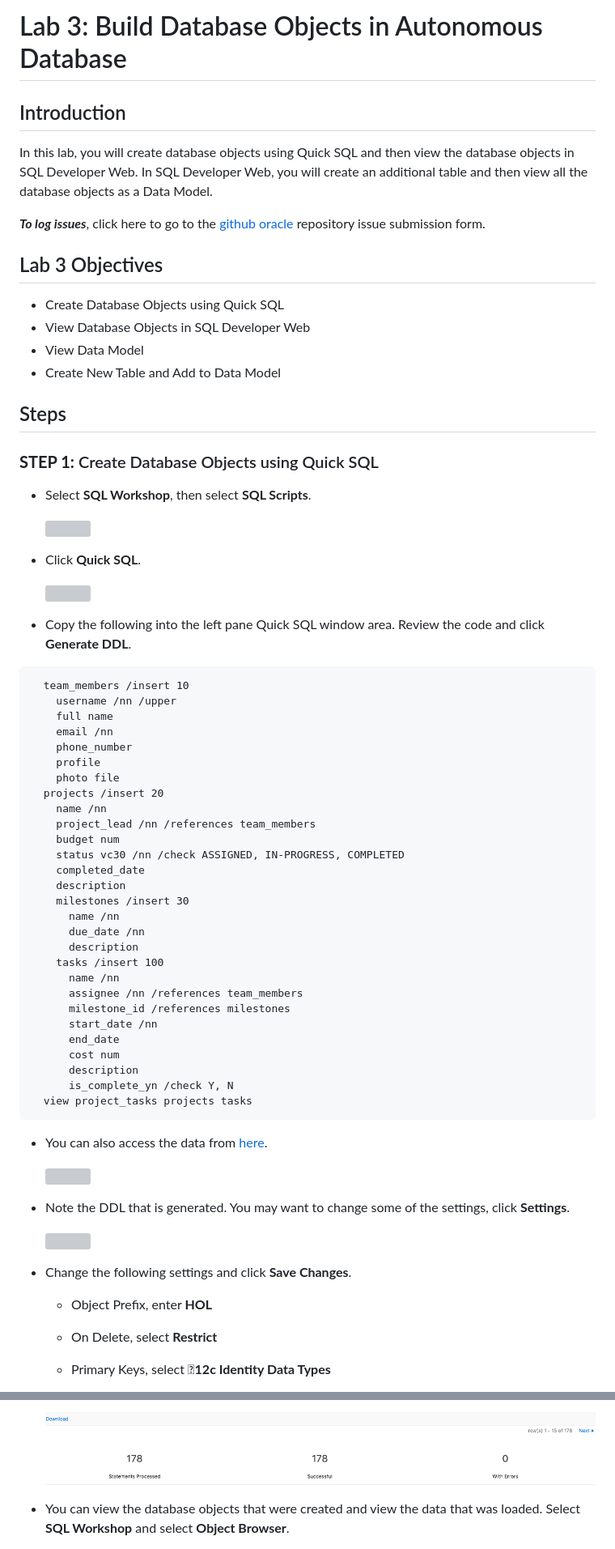
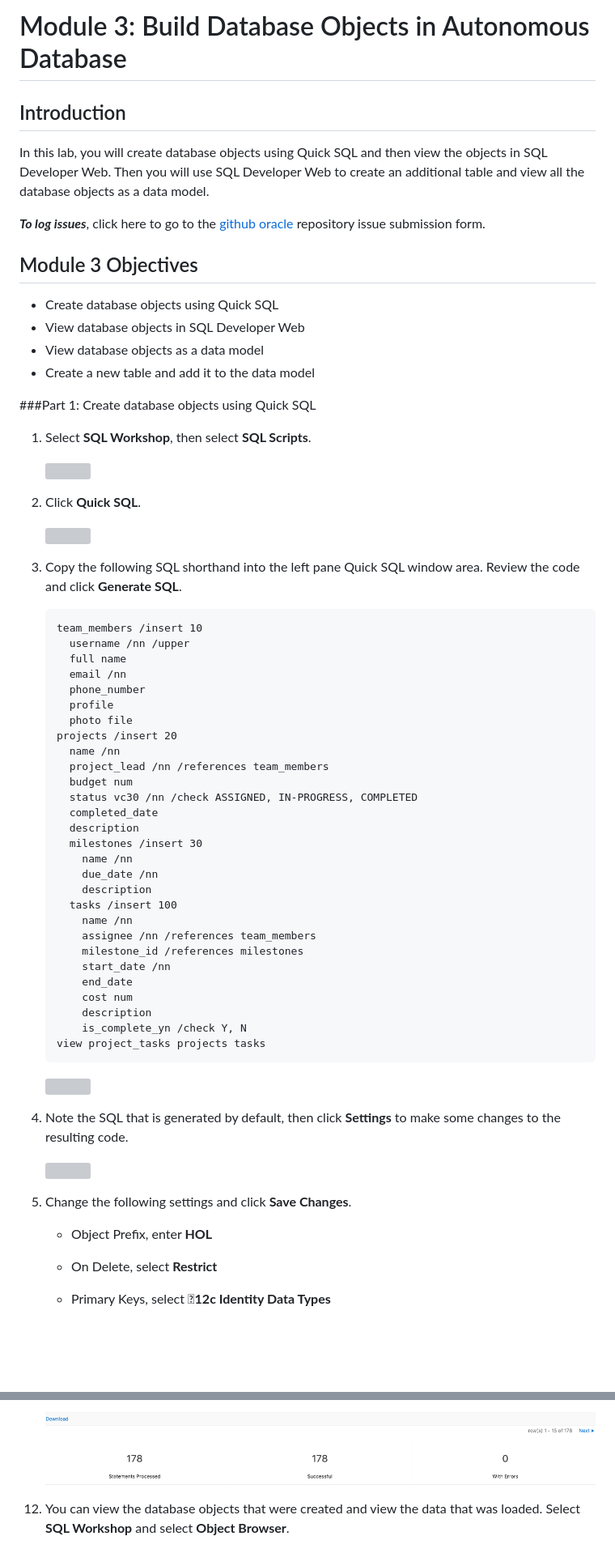
Before and after one commit to meyoungorcl/apex-atp, a Markdown page: Lab3.md, 2 parts joined by grey strips. Shown: that part at 81% size. GitHub-like rendering; blank space fills up the shorter version; grey boxes are pictures that could not be loaded.

````diff
--- a/Lab3.md
+++ b/Lab3.md
@@ -1,72 +1,68 @@
-# Lab 3: Build Database Objects in Autonomous Database
+# Module 3: Build Database Objects in Autonomous Database
 
 ## Introduction
 
-In this lab, you will create database objects using Quick SQL and then view the database objects in SQL Developer Web. In SQL Developer Web, you will create an additional table and then view all the database objects as a Data Model.
+In this lab, you will create database objects using Quick SQL and then view the objects in SQL Developer Web. Then you will use SQL Developer Web to create an additional table and view all the database objects as a data model.
 
 ***To log issues***, click here to go to the [github oracle](https://github.com/oracle/learning-library/issues/new) repository issue submission form.
 
-## Lab 3 Objectives
+## Module 3 Objectives
 
-- Create Database Objects using Quick SQL
-- View Database Objects in SQL Developer Web
-- View Data Model
-- Create New Table and Add to Data Model
+- Create database objects using Quick SQL
+- View database objects in SQL Developer Web
+- View database objects as a data model
+- Create a new table and add it to the data model
 
-## Steps
+###Part 1: Create database objects using Quick SQL
 
-### **STEP 1:** Create Database Objects using Quick SQL
-
--  Select **SQL Workshop**, then select **SQL Scripts**.
+1. Select **SQL Workshop**, then select **SQL Scripts**.
 
    ![](images/Lab300/001b.png)
 
--  Click **Quick SQL**.
+2. Click **Quick SQL**.
 
    ![](images/Lab300/002b.png)
 
--  Copy the following into the left pane Quick SQL window area. Review the code and click **Generate DDL**.
-<pre>
-  team_members /insert 10
-    username /nn /upper
-    full name
-    email /nn
-    phone_number
-    profile
-    photo file
-  projects /insert 20
-    name /nn
-    project_lead /nn /references team_members
-    budget num
-    status vc30 /nn /check ASSIGNED, IN-PROGRESS, COMPLETED
-    completed_date
-    description
-    milestones /insert 30
+3. Copy the following SQL shorthand into the left pane Quick SQL window area. Review the code and click **Generate SQL**.
+
+    ```
+    team_members /insert 10
+      username /nn /upper
+      full name
+      email /nn
+      phone_number
+      profile
+      photo file
+    projects /insert 20
       name /nn
-      due_date /nn
+      project_lead /nn /references team_members
+      budget num
+      status vc30 /nn /check ASSIGNED, IN-PROGRESS, COMPLETED
+      completed_date
       description
-    tasks /insert 100
-      name /nn
-      assignee /nn /references team_members
-      milestone_id /references milestones
-      start_date /nn
-      end_date
-      cost num
-      description
-      is_complete_yn /check Y, N
-  view project_tasks projects tasks
-</pre>
-
--  You can also access the data from [here](lab-resources/quicksql.txt).
+      milestones /insert 30
+        name /nn
+        due_date /nn
+        description
+      tasks /insert 100
+        name /nn
+        assignee /nn /references team_members
+        milestone_id /references milestones
+        start_date /nn
+        end_date
+        cost num
+        description
+        is_complete_yn /check Y, N
+    view project_tasks projects tasks
+    ```
 
    ![](images/Lab300/003.png)
 
--  Note the DDL that is generated. You may want to change some of the settings, click **Settings**.
+4. Note the SQL that is generated by default, then click **Settings** to make some changes to the resulting code.
 
    ![](images/Lab300/004.png)
 
--  Change the following settings and click **Save Changes**.
+5. Change the following settings and click **Save Changes**.
 
    -  Object Prefix, enter **HOL**
-
    -  On Delete, select **Restrict**
@@ -109,5 +102,5 @@ In this lab, you will create database objects using Quick SQL and then view the
 
-   ![](images/Lab300/012.png)
+    ![](images/Lab300/012.png)
 
--  You can view the database objects that were created and view the data that was loaded. Select **SQL Workshop** and select **Object Browser**.
+12. You can view the database objects that were created and view the data that was loaded. Select **SQL Workshop** and select **Object Browser**.
 
````
Also changed, not shown: other parts of Lab3.md (+47 -34 lines), images/Lab300/026.png, 2 other files.
